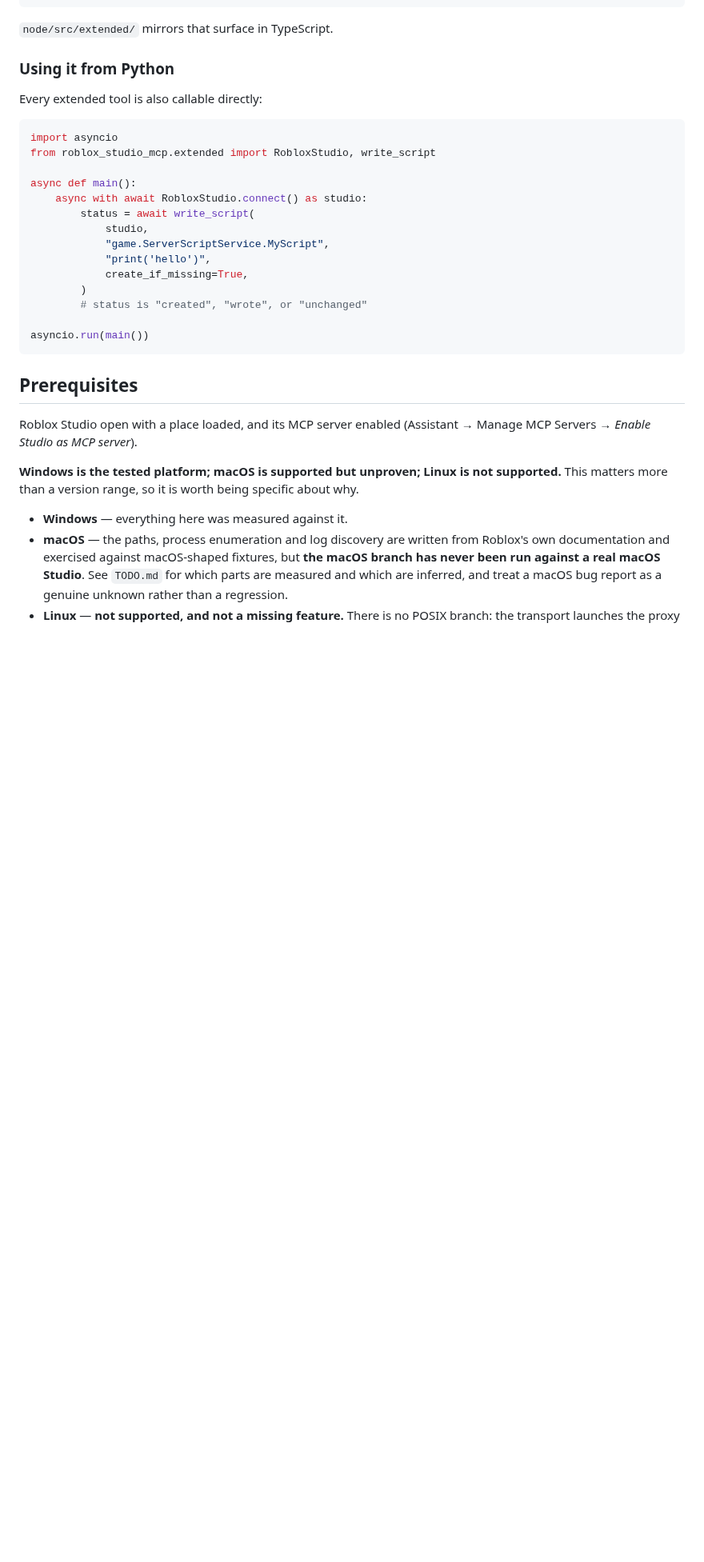
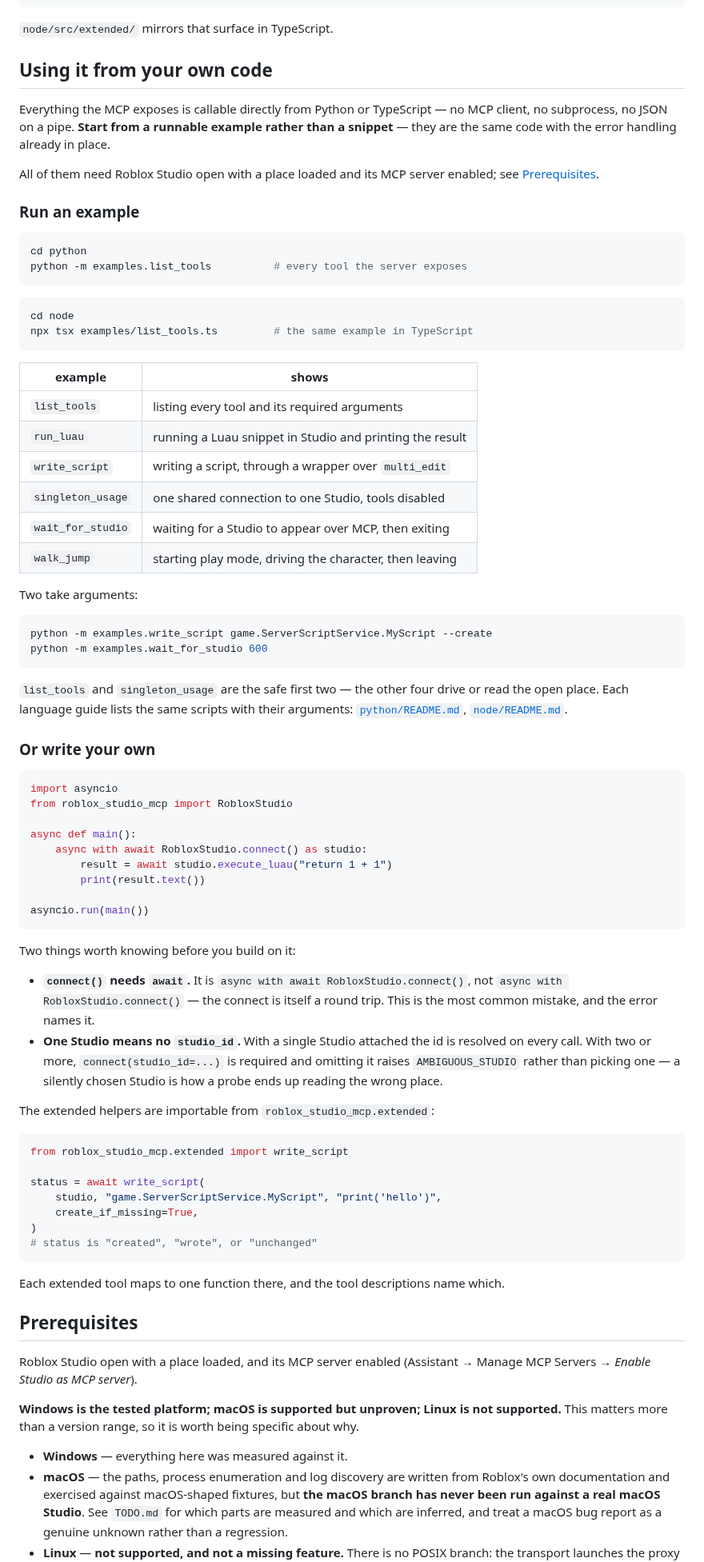
Before and after one commit to bdidk235/RobloxStudioMCP, a Markdown page: README.md, the part around one of its changes. Shown at 80% size. Drawn GitHub-style; blank space fills up the shorter version.

Commit message:
Make programmatic use findable and runnable
The section was a 15-line snippet buried as a `###` under `## Layout`, three
headings deep, with a TODO-style list of eight extended tools above it. It was
accurate and nobody would find it.

**It is now a top-level `## Using it from your own code`**, linked from the
opening paragraph next to the CONTRIBUTING pointer, because that is where
someone lands and asks what this is for.

**Verified rather than assumed.** Both example runners were executed before
being documented, and a Studio happened to be attached, so this is measured
output rather than a plausible command: `python -m examples.list_tools` and
`npx tsx examples/list_tools.ts` both print the server name and the tool list.
The two argument-taking examples were read to confirm their real signatures -
`write_script <path> [studio_id] [--create]` and `wait_for_studio [seconds]`,
defaulting to 600 - rather than guessed from the file names.

**The examples are now the primary path, not an afterthought.** Six runnable
scripts per language, tabled by what each one demonstrates, which the
per-language guides did not do - they listed commands without saying what you
learn from running them. The two that take arguments are shown, and both
per-language guides are cross-linked. `list_tools` and `singleton_usage` are
called out as the safe first two, because the other four drive or read the open
place and a reader following this cold will hit surprising behaviour.

**Two mistakes are called out, because both are silent:**

- `connect()` needs `await` - it is `async with await RobloxStudio.connect()`,
  and the connect is itself a round trip. Easy to get wrong, and the pattern in
  every snippet makes it look optional.
- With two or more Studios attached, omitting `studio_id` raises
  `AMBIGUOUS_STUDIO` rather than picking one. That refusal is deliberate and
  costs a newcomer an afternoon if nobody says why.

Also corrects the same stale parity claim fixed in `5b436af`, which had reached
the README intro as well: "Python resolves `studio_id -> PID` by parsing the
Studio's own log and Node does not." The log chain is ported to Node and tested;
`instance.ts` does not import it.

Gates: Python 721 passed, 2 skipped, 207 subtests; Node typecheck clean;
vitest 684 passed, 1 skipped; docs freshness 11 passed.

````diff
--- a/README.md
+++ b/README.md
@@ -124,26 +129,87 @@ extended/
 
 `node/src/extended/` mirrors that surface in TypeScript.
 
-### Using it from Python
+## Using it from your own code
 
-Every extended tool is also callable directly:
+Everything the MCP exposes is callable directly from Python or TypeScript — no
+MCP client, no subprocess, no JSON on a pipe. **Start from a runnable example
+rather than a snippet** — they are the same code with the error handling already
+in place.
+
+All of them need Roblox Studio open with a place loaded and its MCP server
+enabled; see [Prerequisites](#prerequisites).
+
+### Run an example
+
+```powershell
+cd python
+python -m examples.list_tools          # every tool the server exposes
+```
+
+```powershell
+cd node
+npx tsx examples/list_tools.ts         # the same example in TypeScript
+```
+
+| example | shows |
+|---|---|
+| `list_tools` | listing every tool and its required arguments |
+| `run_luau` | running a Luau snippet in Studio and printing the result |
+| `write_script` | writing a script, through a wrapper over `multi_edit` |
+| `singleton_usage` | one shared connection to one Studio, tools disabled |
+| `wait_for_studio` | waiting for a Studio to appear over MCP, then exiting |
+| `walk_jump` | starting play mode, driving the character, then leaving |
+
+Two take arguments:
+
+```powershell
+python -m examples.write_script game.ServerScriptService.MyScript --create
+python -m examples.wait_for_studio 600
+```
+
+`list_tools` and `singleton_usage` are the safe first two — the other four drive
+or read the open place. Each language guide lists the same scripts with their
+arguments: [`python/README.md`](python/README.md#examples),
+[`node/README.md`](node/README.md#examples).
+
+### Or write your own
 
 ```python
 import asyncio
-from roblox_studio_mcp.extended import RobloxStudio, write_script
+from roblox_studio_mcp import RobloxStudio
 
 async def main():
     async with await RobloxStudio.connect() as studio:
-        status = await write_script(
-            studio,
-            "game.ServerScriptService.MyScript",
-            "print('hello')",
-            create_if_missing=True,
-        )
-        # status is "created", "wrote", or "unchanged"
+        result = await studio.execute_luau("return 1 + 1")
+        print(result.text())
 
 asyncio.run(main())
 ```
+
+Two things worth knowing before you build on it:
+
+- **`connect()` needs `await`.** It is `async with await RobloxStudio.connect()`,
+  not `async with RobloxStudio.connect()` — the connect is itself a round trip.
+  This is the most common mistake, and the error names it.
+- **One Studio means no `studio_id`.** With a single Studio attached the id is
+  resolved on every call. With two or more, `connect(studio_id=...)` is required
+  and omitting it raises `AMBIGUOUS_STUDIO` rather than picking one — a silently
+  chosen Studio is how a probe ends up reading the wrong place.
+
+The extended helpers are importable from `roblox_studio_mcp.extended`:
+
+```python
+from roblox_studio_mcp.extended import write_script
+
+status = await write_script(
+    studio, "game.ServerScriptService.MyScript", "print('hello')",
+    create_if_missing=True,
+)
+# status is "created", "wrote", or "unchanged"
+```
+
+Each extended tool maps to one function there, and the tool descriptions name
+which.
 
 ## Prerequisites
 
````
Also changed, not shown: other parts of README.md (+8 -3 lines).
